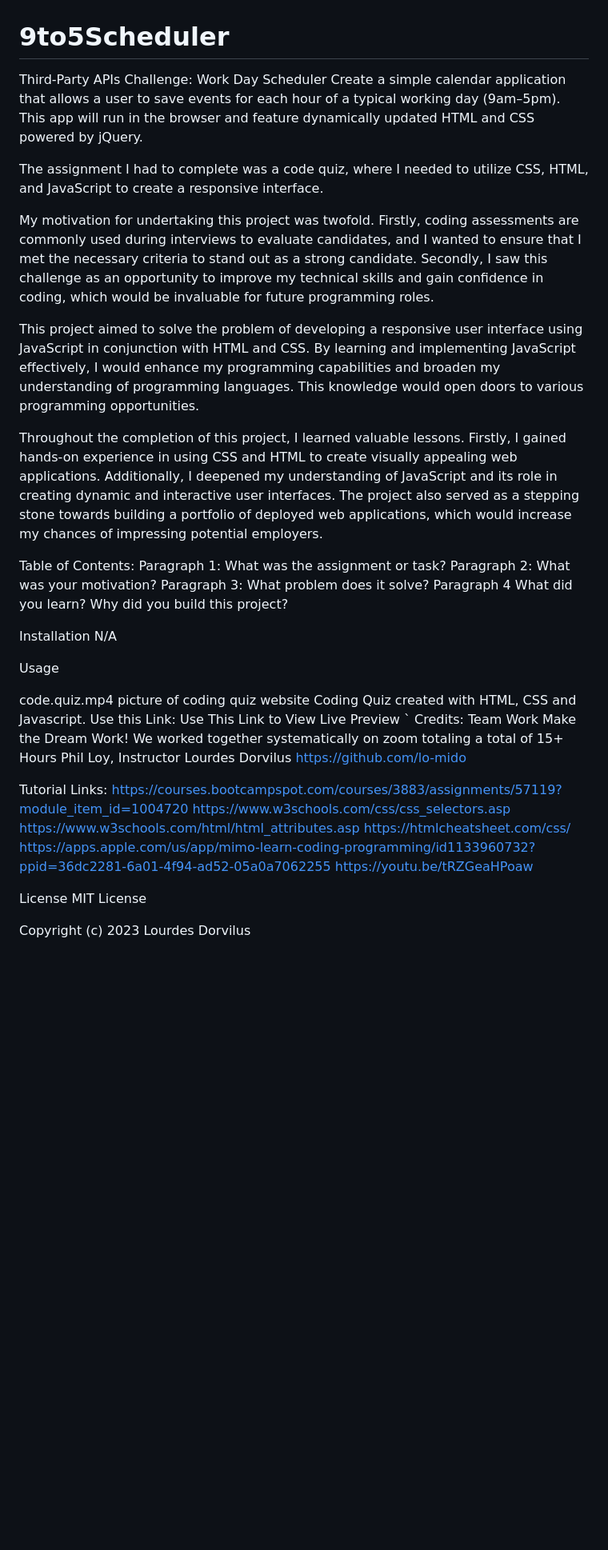
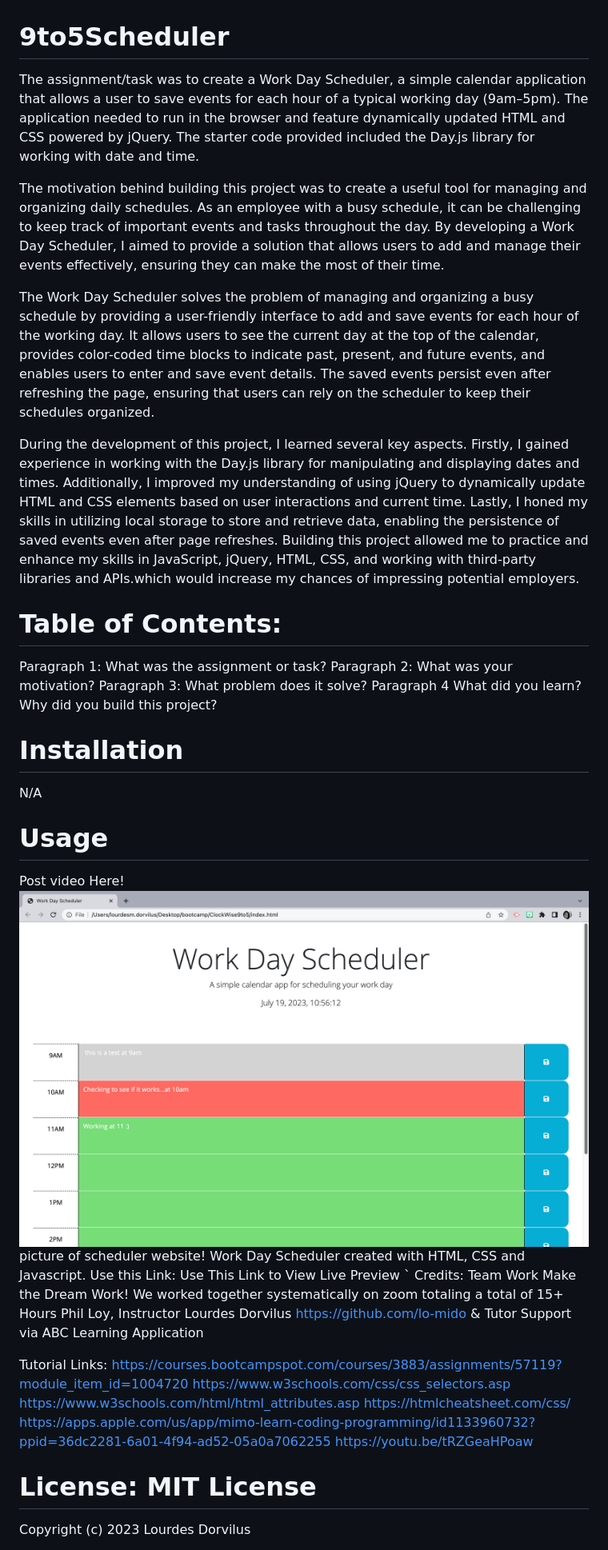
Before and after one commit to lo-mido/9to5Scheduler, a Markdown page: README.md, the part around the change printed below. Shown: that part at 80% size. GitHub-like rendering; pictures changed too: assets/images/workday.png (added); blank space fills up the shorter version.

Commit message:
revisions to the readme file to add in the screenshot of the image of the websitr.

```diff
--- a/README.md
+++ b/README.md
@@ -1,29 +1,35 @@
 # 9to5Scheduler
 
-Third-Party APIs Challenge: Work Day Scheduler Create a simple calendar application that allows a user to save events for each hour of a typical working day (9am–5pm). This app will run in the browser and feature dynamically updated HTML and CSS powered by jQuery.
+The assignment/task was to create a Work Day Scheduler, a simple calendar application that allows a user to save events for each hour of a typical working day (9am–5pm). The application needed to run in the browser and feature dynamically updated HTML and CSS powered by jQuery. The starter code provided included the Day.js library for working with date and time.
 
-The assignment I had to complete was a code quiz, where I needed to utilize CSS, HTML, and JavaScript to create a responsive interface.
+The motivation behind building this project was to create a useful tool for managing and organizing daily schedules. As an employee with a busy schedule, it can be challenging to keep track of important events and tasks throughout the day. By developing a Work Day Scheduler, I aimed to provide a solution that allows users to add and manage their events effectively, ensuring they can make the most of their time.
 
-My motivation for undertaking this project was twofold. Firstly, coding assessments are commonly used during interviews to evaluate candidates, and I wanted to ensure that I met the necessary criteria to stand out as a strong candidate. Secondly, I saw this challenge as an opportunity to improve my technical skills and gain confidence in coding, which would be invaluable for future programming roles.
+The Work Day Scheduler solves the problem of managing and organizing a busy schedule by providing a user-friendly interface to add and save events for each hour of the working day. It allows users to see the current day at the top of the calendar, provides color-coded time blocks to indicate past, present, and future events, and enables users to enter and save event details. The saved events persist even after refreshing the page, ensuring that users can rely on the scheduler to keep their schedules organized.
 
-This project aimed to solve the problem of developing a responsive user interface using JavaScript in conjunction with HTML and CSS. By learning and implementing JavaScript effectively, I would enhance my programming capabilities and broaden my understanding of programming languages. This knowledge would open doors to various programming opportunities.
+During the development of this project, I learned several key aspects. Firstly, I gained experience in working with the Day.js library for manipulating and displaying dates and times. Additionally, I improved my understanding of using jQuery to dynamically update HTML and CSS elements based on user interactions and current time. Lastly, I honed my skills in utilizing local storage to store and retrieve data, enabling the persistence of saved events even after page refreshes. Building this project allowed me to practice and enhance my skills in JavaScript, jQuery, HTML, CSS, and working with third-party libraries and APIs.which would increase my chances of impressing potential employers.
 
-Throughout the completion of this project, I learned valuable lessons. Firstly, I gained hands-on experience in using CSS and HTML to create visually appealing web applications. Additionally, I deepened my understanding of JavaScript and its role in creating dynamic and interactive user interfaces. The project also served as a stepping stone towards building a portfolio of deployed web applications, which would increase my chances of impressing potential employers.
+# Table of Contents:
 
-Table of Contents: Paragraph 1: What was the assignment or task? Paragraph 2: What was your motivation? Paragraph 3: What problem does it solve? Paragraph 4 What did you learn? Why did you build this project?
+Paragraph 1: What was the assignment or task?
+Paragraph 2: What was your motivation?
+Paragraph 3: What problem does it solve?
+Paragraph 4 What did you learn? Why did you build this project?
 
-Installation N/A
+# Installation
 
-Usage
+N/A
 
- code.quiz.mp4
-picture of coding quiz website
-Coding Quiz created with HTML, CSS and Javascript. Use this Link: Use This Link to View Live Preview `
-Credits: Team Work Make the Dream Work! We worked together systematically on zoom totaling a total of 15+ Hours Phil Loy, Instructor Lourdes Dorvilus https://github.com/lo-mido
+# Usage
+
+Post video Here!
+<img src="./assets/images/workday.png" alt="Work day schedule">
+picture of scheduler website!
+Work Day Scheduler created with HTML, CSS and Javascript. Use this Link: Use This Link to View Live Preview `
+Credits: Team Work Make the Dream Work! We worked together systematically on zoom totaling a total of 15+ Hours Phil Loy, Instructor Lourdes Dorvilus https://github.com/lo-mido & Tutor Support via ABC Learning Application
 
 Tutorial Links: https://courses.bootcampspot.com/courses/3883/assignments/57119?module_item_id=1004720 https://www.w3schools.com/css/css_selectors.asp https://www.w3schools.com/html/html_attributes.asp https://htmlcheatsheet.com/css/ https://apps.apple.com/us/app/mimo-learn-coding-programming/id1133960732?ppid=36dc2281-6a01-4f94-ad52-05a0a7062255 https://youtu.be/tRZGeaHPoaw
 
-License MIT License
+# License: MIT License
 
 Copyright (c) 2023 Lourdes Dorvilus
 
```
Also changed, not shown: other parts of README.md (+5 -1 lines), 3 other files.
